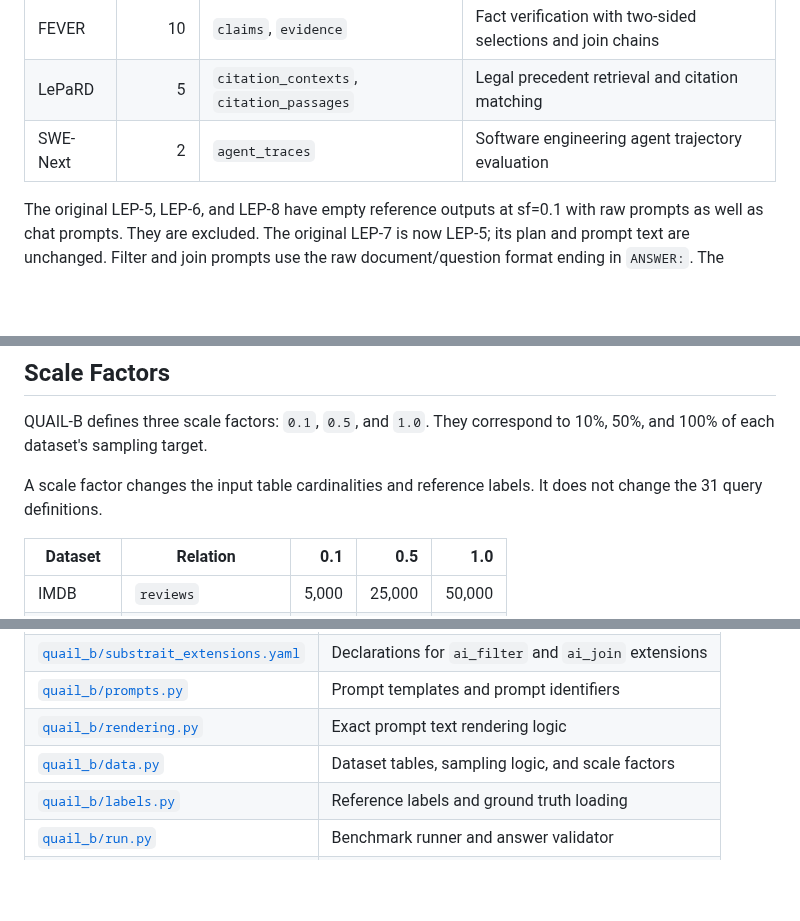
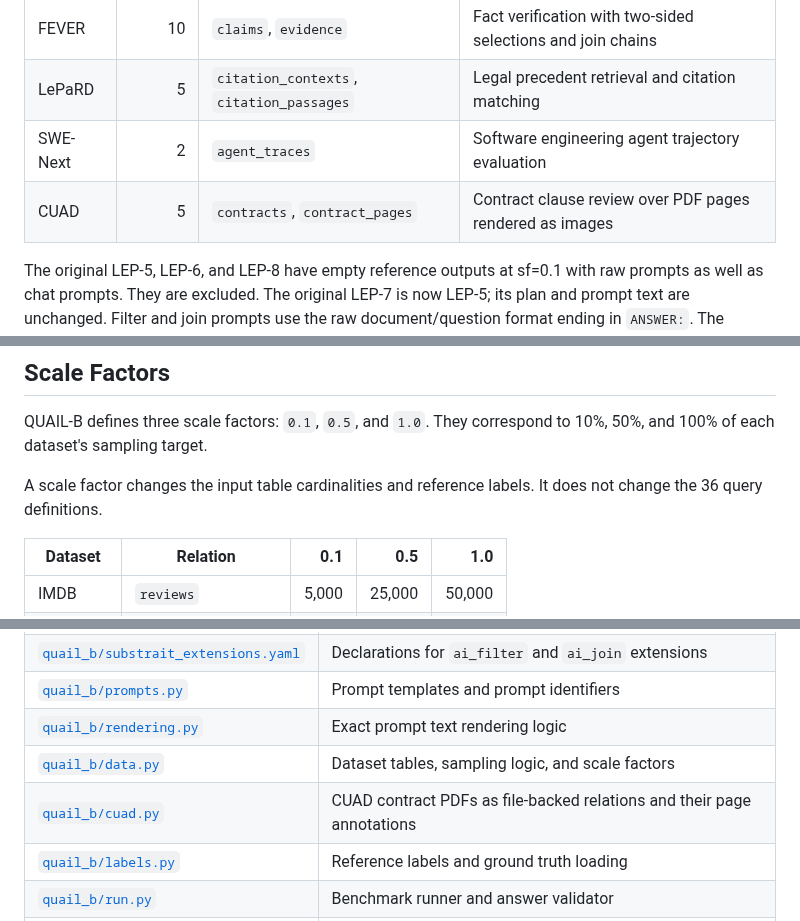
Before and after one commit to fsdatalab/quail, a Markdown page: README.md, 3 parts joined by grey strips. Drawn GitHub-style; blank space fills up the shorter version.

```diff
--- a/README.md
+++ b/README.md
@@ -143,6 +143,7 @@ The benchmark defines 31 queries across 5 datasets:
 | FEVER | 10 | `claims`, `evidence` | Fact verification with two-sided selections and join chains |
 | LePaRD | 5 | `citation_contexts`, `citation_passages` | Legal precedent retrieval and citation matching |
 | SWE-Next | 2 | `agent_traces` | Software engineering agent trajectory evaluation |
+| CUAD | 5 | `contracts`, `contract_pages` | Contract clause review over PDF pages rendered as images |
 
 The original LEP-5, LEP-6, and LEP-8 have empty reference outputs at sf=0.1
 with raw prompts as well as chat prompts. They are excluded. The original LEP-7
@@ -212,7 +231,7 @@ across questions.
 
 QUAIL-B defines three scale factors: `0.1`, `0.5`, and `1.0`. They correspond to 10%, 50%, and 100% of each dataset's sampling target.
 
-A scale factor changes the input table cardinalities and reference labels. It does not change the 31 query definitions.
+A scale factor changes the input table cardinalities and reference labels. It does not change the 36 query definitions.
 
 | Dataset | Relation | 0.1 | 0.5 | 1.0 |
 | --- | --- | ---: | ---: | ---: |
@@ -300,6 +325,7 @@ quail-b report results/my-run
 | [`quail_b/prompts.py`](quail_b/prompts.py) | Prompt templates and prompt identifiers |
 | [`quail_b/rendering.py`](quail_b/rendering.py) | Exact prompt text rendering logic |
 | [`quail_b/data.py`](quail_b/data.py) | Dataset tables, sampling logic, and scale factors |
+| [`quail_b/cuad.py`](quail_b/cuad.py) | CUAD contract PDFs as file-backed relations and their page annotations |
 | [`quail_b/labels.py`](quail_b/labels.py) | Reference labels and ground truth loading |
 | [`quail_b/run.py`](quail_b/run.py) | Benchmark runner and answer validator |
 | [`quail_b/scoring.py`](quail_b/scoring.py) | Accuracy, precision, recall, and cost scoring |
```
Also changed, not shown: other parts of README.md (+26 -2 lines), figures/quailb_anatomy.png, 14 other files.
